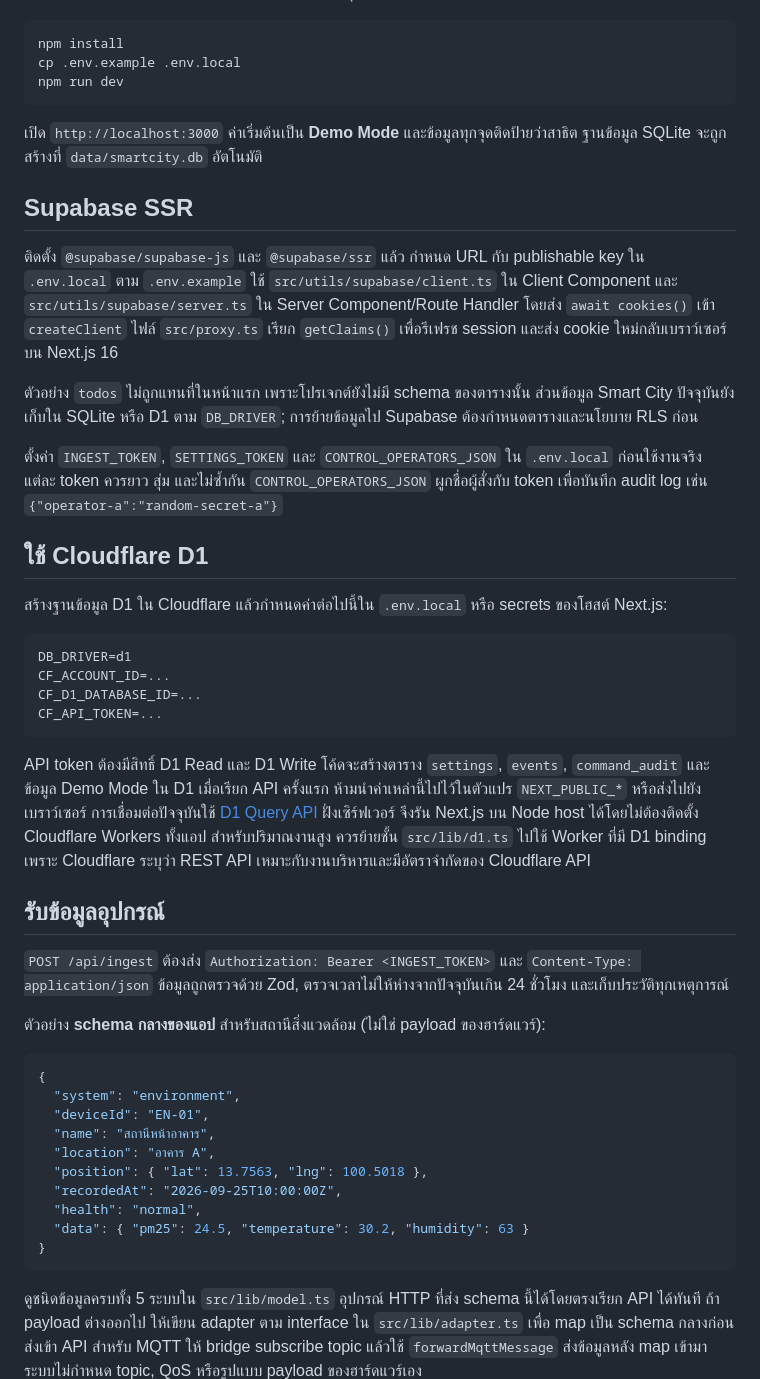
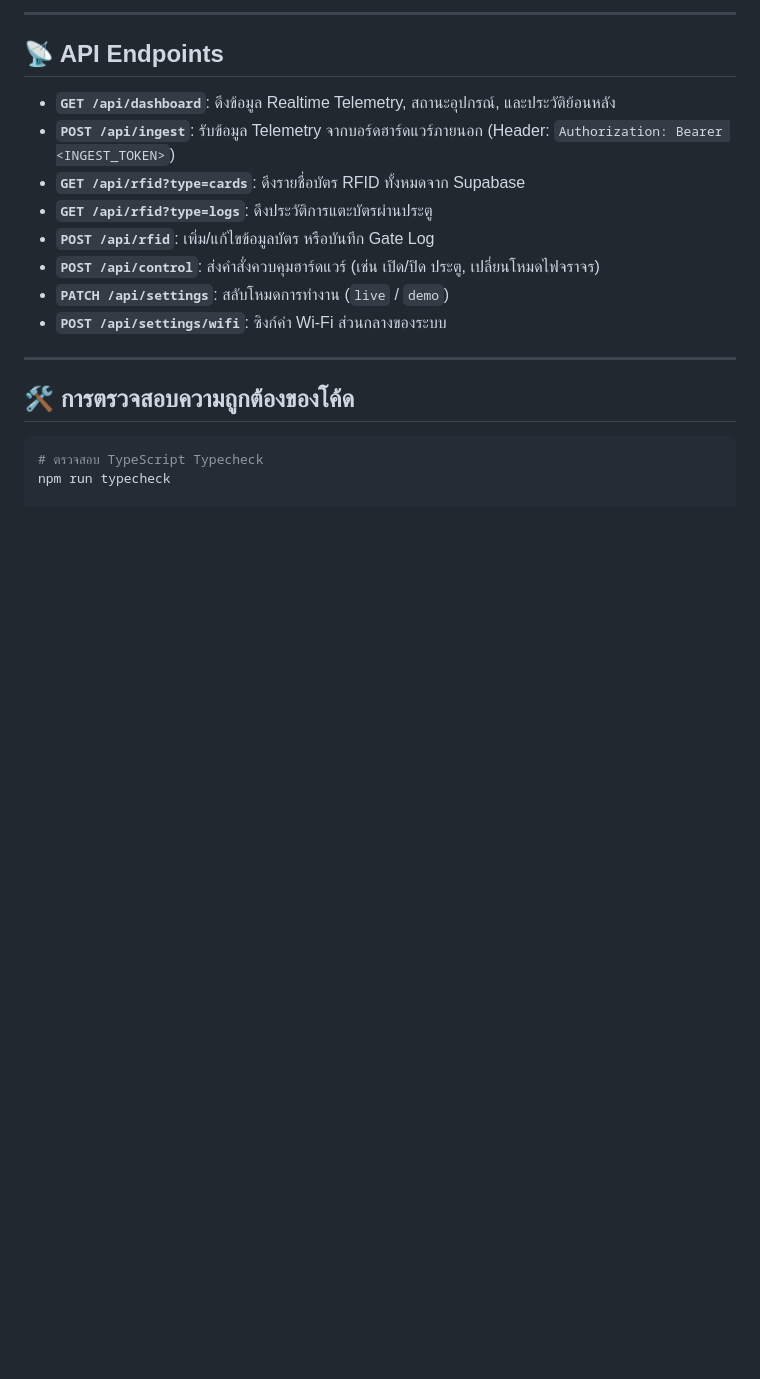
Before and after one commit to Bungkii/Smart-City, a Markdown page: README.md, the part around one of its changes. Drawn GitHub-style; blank space fills up the shorter version.

Commit message:
docs: comprehensive README.md with hardware, Supabase PostgreSQL, and deployment guides

````diff
--- a/README.md
+++ b/README.md
@@ -8,51 +115,21 @@
+---
+
+## 📡 API Endpoints
+
+- **`GET /api/dashboard`**: ดึงข้อมูล Realtime Telemetry, สถานะอุปกรณ์, และประวัติย้อนหลัง
+- **`POST /api/ingest`**: รับข้อมูล Telemetry จากบอร์ดฮาร์ดแวร์ภายนอก (Header: `Authorization: Bearer <INGEST_TOKEN>`)
+- **`GET /api/rfid?type=cards`**: ดึงรายชื่อบัตร RFID ทั้งหมดจาก Supabase
+- **`GET /api/rfid?type=logs`**: ดึงประวัติการแตะบัตรผ่านประตู
+- **`POST /api/rfid`**: เพิ่ม/แก้ไขข้อมูลบัตร หรือบันทึก Gate Log
+- **`POST /api/control`**: ส่งคำสั่งควบคุมฮาร์ดแวร์ (เช่น เปิด/ปิด ประตู, เปลี่ยนโหมดไฟจราจร)
+- **`PATCH /api/settings`**: สลับโหมดการทำงาน (`live` / `demo`)
+- **`POST /api/settings/wifi`**: ซิงก์ค่า Wi-Fi ส่วนกลางของระบบ
+
+---
+
+## 🛠️ การตรวจสอบความถูกต้องของโค้ด
 
 ```bash
-npm install
-cp .env.example .env.local
-npm run dev
-```
+# ตรวจสอบ TypeScript Typecheck
+npm run typecheck
 
-เปิด `http://localhost:3000` ค่าเริ่มต้นเป็น **Demo Mode** และข้อมูลทุกจุดติดป้ายว่าสาธิต ฐานข้อมูล SQLite จะถูกสร้างที่ `data/smartcity.db` อัตโนมัติ
-
-## Supabase SSR
-
-ติดตั้ง `@supabase/supabase-js` และ `@supabase/ssr` แล้ว กำหนด URL กับ publishable key ใน `.env.local` ตาม `.env.example` ใช้ `src/utils/supabase/client.ts` ใน Client Component และ `src/utils/supabase/server.ts` ใน Server Component/Route Handler โดยส่ง `await cookies()` เข้า `createClient` ไฟล์ `src/proxy.ts` เรียก `getClaims()` เพื่อรีเฟรช session และส่ง cookie ใหม่กลับเบราว์เซอร์บน Next.js 16
-
-ตัวอย่าง `todos` ไม่ถูกแทนที่ในหน้าแรก เพราะโปรเจกต์ยังไม่มี schema ของตารางนั้น ส่วนข้อมูล Smart City ปัจจุบันยังเก็บใน SQLite หรือ D1 ตาม `DB_DRIVER`; การย้ายข้อมูลไป Supabase ต้องกำหนดตารางและนโยบาย RLS ก่อน
-
-ตั้งค่า `INGEST_TOKEN`, `SETTINGS_TOKEN` และ `CONTROL_OPERATORS_JSON` ใน `.env.local` ก่อนใช้งานจริง แต่ละ token ควรยาว สุ่ม และไม่ซ้ำกัน `CONTROL_OPERATORS_JSON` ผูกชื่อผู้สั่งกับ token เพื่อบันทึก audit log เช่น `{"operator-a":"random-secret-a"}`
-
-## ใช้ Cloudflare D1
-
-สร้างฐานข้อมูล D1 ใน Cloudflare แล้วกำหนดค่าต่อไปนี้ใน `.env.local` หรือ secrets ของโฮสต์ Next.js:
-
-```bash
-DB_DRIVER=d1
-CF_ACCOUNT_ID=...
-CF_D1_DATABASE_ID=...
-CF_API_TOKEN=...
-```
-
-API token ต้องมีสิทธิ์ D1 Read และ D1 Write โค้ดจะสร้างตาราง `settings`, `events`, `command_audit` และข้อมูล Demo Mode ใน D1 เมื่อเรียก API ครั้งแรก ห้ามนำค่าเหล่านี้ไปไว้ในตัวแปร `NEXT_PUBLIC_*` หรือส่งไปยังเบราว์เซอร์ การเชื่อมต่อปัจจุบันใช้ [D1 Query API](https://developers.cloudflare.com/api/resources/d1/subresources/database/methods/query/) ฝั่งเซิร์ฟเวอร์ จึงรัน Next.js บน Node host ได้โดยไม่ต้องติดตั้ง Cloudflare Workers ทั้งแอป สำหรับปริมาณงานสูง ควรย้ายชั้น `src/lib/d1.ts` ไปใช้ Worker ที่มี D1 binding เพราะ Cloudflare ระบุว่า REST API เหมาะกับงานบริหารและมีอัตราจำกัดของ Cloudflare API
-
-## รับข้อมูลอุปกรณ์
-
-`POST /api/ingest` ต้องส่ง `Authorization: Bearer <INGEST_TOKEN>` และ `Content-Type: application/json` ข้อมูลถูกตรวจด้วย Zod, ตรวจเวลาไม่ให้ห่างจากปัจจุบันเกิน 24 ชั่วโมง และเก็บประวัติทุกเหตุการณ์
-
-ตัวอย่าง **schema กลางของแอป** สำหรับสถานีสิ่งแวดล้อม (ไม่ใช่ payload ของฮาร์ดแวร์):
-
-```json
-{
-  "system": "environment",
-  "deviceId": "EN-01",
-  "name": "สถานีหน้าอาคาร",
-  "location": "อาคาร A",
-  "position": { "lat": 13.7563, "lng": 100.5018 },
-  "recordedAt": "2026-09-25T10:00:00Z",
-  "health": "normal",
-  "data": { "pm25": 24.5, "temperature": 30.2, "humidity": 63 }
-}
-```
-
-ดูชนิดข้อมูลครบทั้ง 5 ระบบใน `src/lib/model.ts` อุปกรณ์ HTTP ที่ส่ง schema นี้ได้โดยตรงเรียก API ได้ทันที ถ้า payload ต่างออกไป ให้เขียน adapter ตาม interface ใน `src/lib/adapter.ts` เพื่อ map เป็น schema กลางก่อนส่งเข้า API สำหรับ MQTT ให้ bridge subscribe topic แล้วใช้ `forwardMqttMessage` ส่งข้อมูลหลัง map เข้ามา ระบบไม่กำหนด topic, QoS หรือรูปแบบ payload ของฮาร์ดแวร์เอง
-
````
Also changed, not shown: other parts of README.md (+115 -27 lines).
